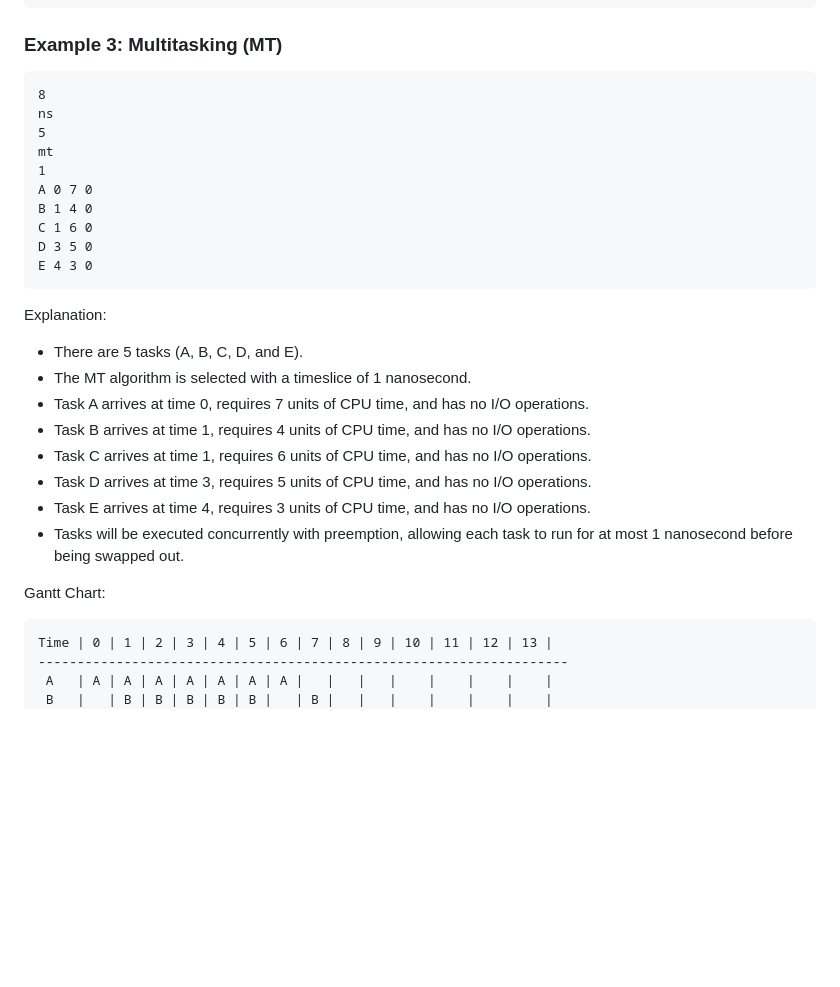
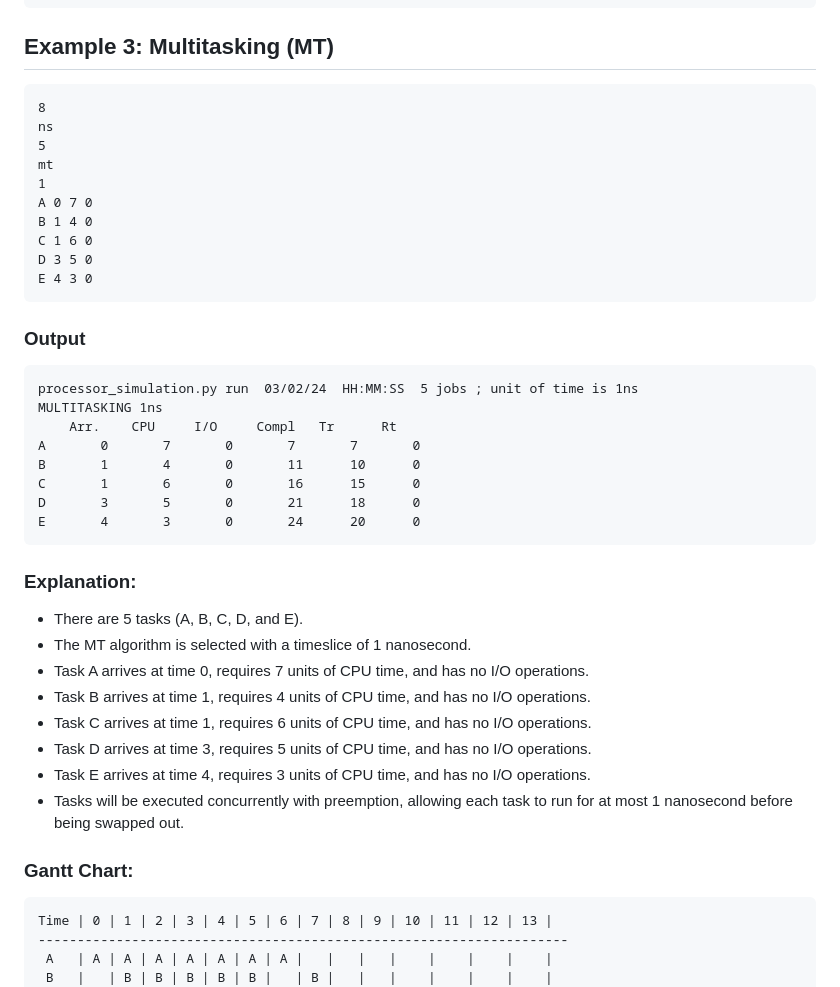
Before and after one commit to michaelpeluso/Program-Snippets, a Markdown page: Processor-Simulation/README.md, the part around the change printed below. GitHub-like rendering; blank space fills up the shorter version.

````diff
--- a/Processor-Simulation/README.md
+++ b/Processor-Simulation/README.md
@@ -94,7 +117,7 @@ Time | 0 | 1 | 2 | 3 | 4 | 5 | 6 | 7 | 8 | 9 | 10 | 11 | 12 | 13 | 14 |
  D   |   |   |   |   | D | D | D | D | D | D | D  | D  | D  |    |    |
 ```
 
-### Example 3: Multitasking (MT)
+## Example 3: Multitasking (MT)
 ```
 8
 ns
@@ -107,7 +130,20 @@ C 1 6 0
 D 3 5 0
 E 4 3 0
 ```
-Explanation:
+
+### Output
+```
+processor_simulation.py run  03/02/24  HH:MM:SS  5 jobs ; unit of time is 1ns
+MULTITASKING 1ns
+    Arr.    CPU     I/O     Compl   Tr      Rt
+A       0       7       0       7       7       0
+B       1       4       0       11      10      0
+C       1       6       0       16      15      0
+D       3       5       0       21      18      0
+E       4       3       0       24      20      0
+```
+
+### Explanation:
 - There are 5 tasks (A, B, C, D, and E).
 - The MT algorithm is selected with a timeslice of 1 nanosecond.
 - Task A arrives at time 0, requires 7 units of CPU time, and has no I/O operations.
@@ -117,7 +153,7 @@ Explanation:
 - Task E arrives at time 4, requires 3 units of CPU time, and has no I/O operations.
 - Tasks will be executed concurrently with preemption, allowing each task to run for at most 1 nanosecond before being swapped out.
 
-Gantt Chart:
+### Gantt Chart:
 ```
 Time | 0 | 1 | 2 | 3 | 4 | 5 | 6 | 7 | 8 | 9 | 10 | 11 | 12 | 13 |
 --------------------------------------------------------------------
````
Also changed, not shown: other parts of Processor-Simulation/README.md (+30 -7 lines).
